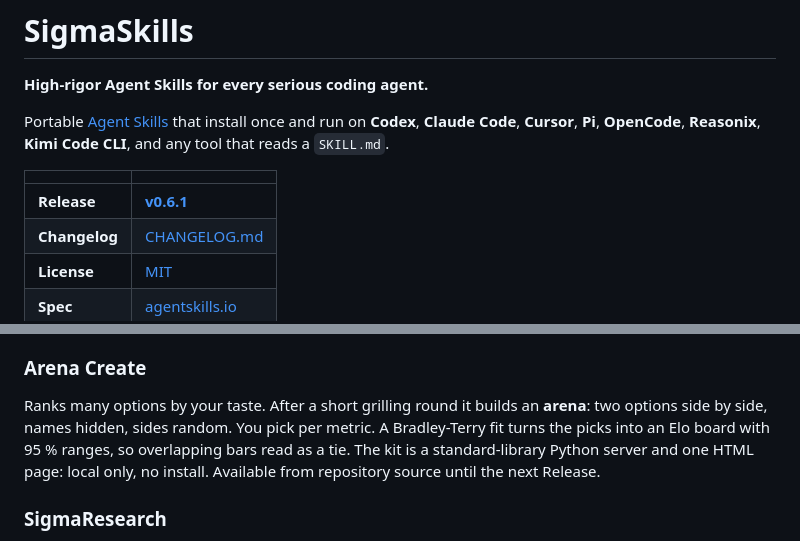
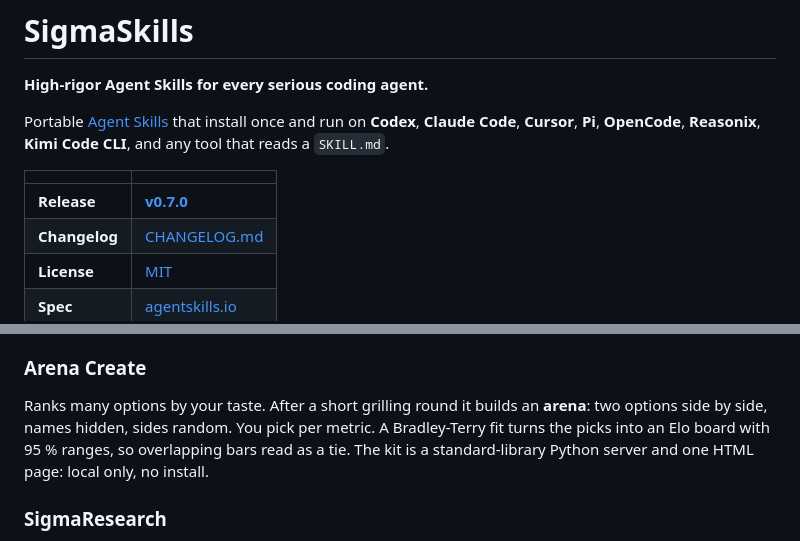
Before and after one commit to Djordje-Stojanovic/Sigmaskills, a Markdown page: README.md, 2 parts joined by grey strips. GitHub-like rendering.

Commit message:
release: README shows v0.7.0
Co-Authored-By: Claude Sonnet 5.5 <noreply@anthropic.com>

```diff
--- a/README.md
+++ b/README.md
@@ -6,7 +6,7 @@ Portable [Agent Skills](https://agentskills.io/) that install once and run on **
 
 | | |
 |---|---|
-| **Release** | [**v0.6.1**](https://github.com/Djordje-Stojanovic/Sigmaskills/releases/tag/v0.6.1) |
+| **Release** | [**v0.7.0**](https://github.com/Djordje-Stojanovic/Sigmaskills/releases/tag/v0.7.0) |
 | **Changelog** | [CHANGELOG.md](CHANGELOG.md) |
 | **License** | [MIT](LICENSE) |
 | **Spec** | [agentskills.io](https://agentskills.io/) |
@@ -105,7 +105,7 @@ Keeps replies short and puts status reports or question batches on one interacti
 
 ### Arena Create
 
-Ranks many options by your taste. After a short grilling round it builds an **arena**: two options side by side, names hidden, sides random. You pick per metric. A Bradley-Terry fit turns the picks into an Elo board with 95 % ranges, so overlapping bars read as a tie. The kit is a standard-library Python server and one HTML page: local only, no install. Available from repository source until the next Release.
+Ranks many options by your taste. After a short grilling round it builds an **arena**: two options side by side, names hidden, sides random. You pick per metric. A Bradley-Terry fit turns the picks into an Elo board with 95 % ranges, so overlapping bars read as a tie. The kit is a standard-library Python server and one HTML page: local only, no install.
 
 ### SigmaResearch
 
```
